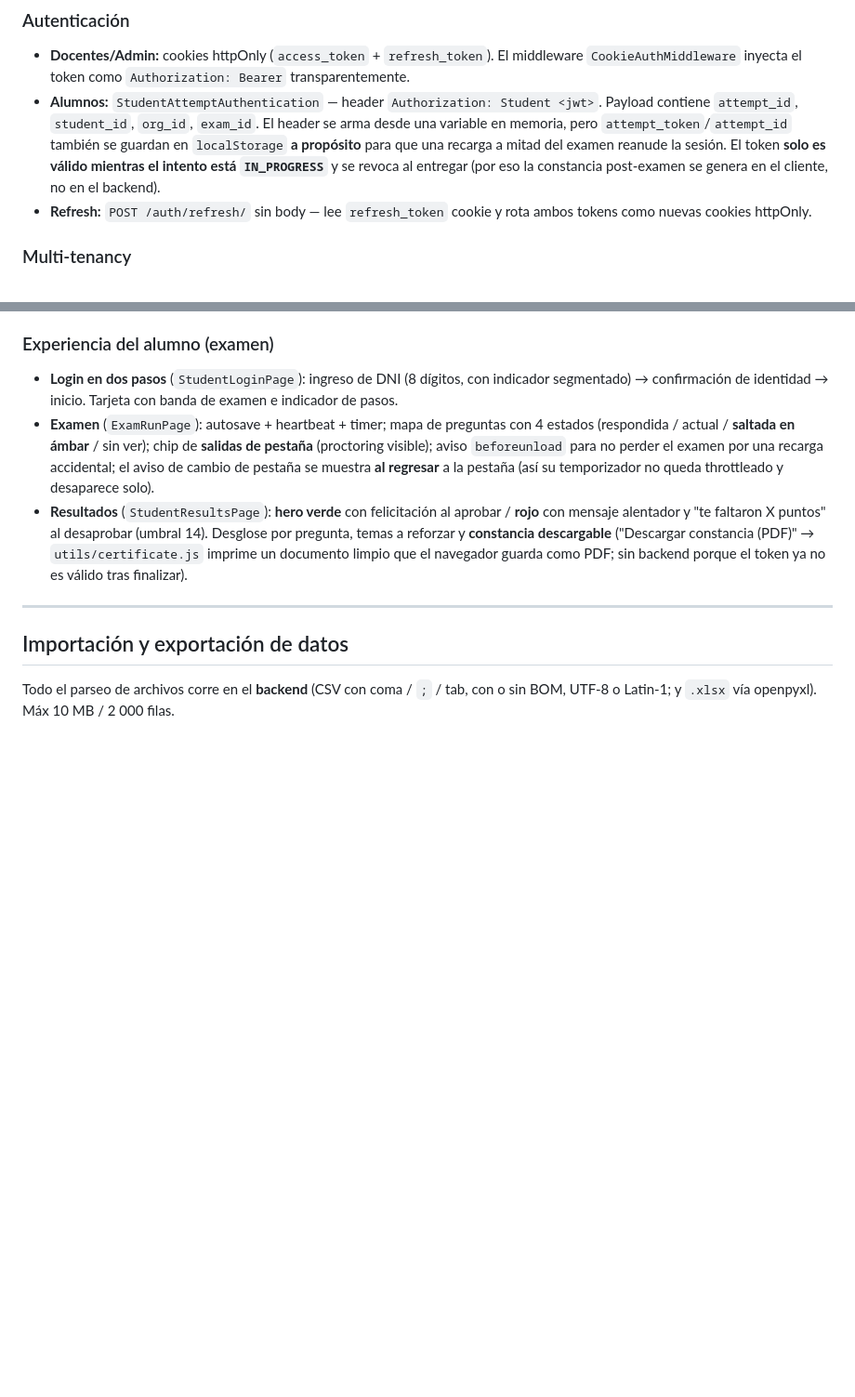
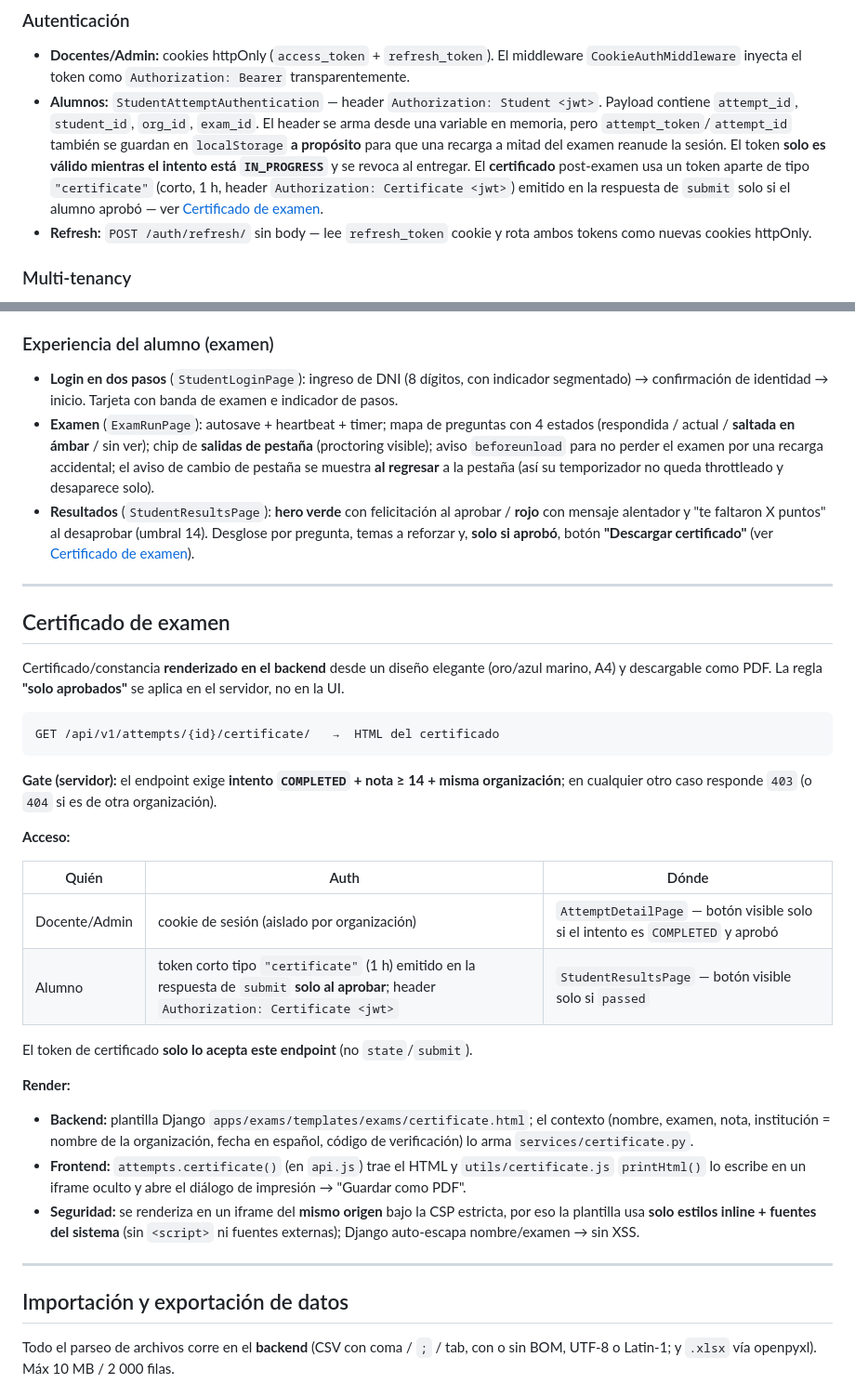
Before and after one commit to jflores31/edutest_pro, a Markdown page: README.md, 2 parts joined by grey strips. Shown at 93% size. Rendered like a GitHub page; blank space fills up the shorter version.

Commit message:
docs(certificate): documentar el certificado de examen en el README
Nueva sección "Certificado de examen" (endpoint, gate solo-aprobados en el
servidor, acceso profesor/alumno, render backend + impresión cliente, seguridad).
Corrige las notas de autenticación y de resultados del alumno que aún decían que
la constancia era client-side.

Co-Authored-By: Claude Opus 4.8 <noreply@anthropic.com>

````diff
--- a/README.md
+++ b/README.md
@@ -114,7 +114,7 @@ Organization (tenant raíz)
 ### Autenticación
 
 - **Docentes/Admin:** cookies httpOnly (`access_token` + `refresh_token`). El middleware `CookieAuthMiddleware` inyecta el token como `Authorization: Bearer` transparentemente.
-- **Alumnos:** `StudentAttemptAuthentication` — header `Authorization: Student <jwt>`. Payload contiene `attempt_id`, `student_id`, `org_id`, `exam_id`. El header se arma desde una variable en memoria, pero `attempt_token`/`attempt_id` también se guardan en `localStorage` **a propósito** para que una recarga a mitad del examen reanude la sesión. El token **solo es válido mientras el intento está `IN_PROGRESS`** y se revoca al entregar (por eso la constancia post-examen se genera en el cliente, no en el backend).
+- **Alumnos:** `StudentAttemptAuthentication` — header `Authorization: Student <jwt>`. Payload contiene `attempt_id`, `student_id`, `org_id`, `exam_id`. El header se arma desde una variable en memoria, pero `attempt_token`/`attempt_id` también se guardan en `localStorage` **a propósito** para que una recarga a mitad del examen reanude la sesión. El token **solo es válido mientras el intento está `IN_PROGRESS`** y se revoca al entregar. El **certificado** post-examen usa un token aparte de tipo `"certificate"` (corto, 1 h, header `Authorization: Certificate <jwt>`) emitido en la respuesta de `submit` solo si el alumno aprobó — ver [Certificado de examen](#certificado-de-examen).
 - **Refresh:** `POST /auth/refresh/` sin body — lee `refresh_token` cookie y rota ambos tokens como nuevas cookies httpOnly.
 
 ### Multi-tenancy
@@ -243,9 +243,42 @@ Las preferencias de email se gestionan en `GET/PATCH /api/v1/auth/me/notificatio
   y desaparece solo).
 - **Resultados** (`StudentResultsPage`): **hero verde** con felicitación al aprobar / **rojo** con
   mensaje alentador y "te faltaron X puntos" al desaprobar (umbral 14). Desglose por pregunta, temas
-  a reforzar y **constancia descargable** ("Descargar constancia (PDF)" → `utils/certificate.js`
-  imprime un documento limpio que el navegador guarda como PDF; sin backend porque el token ya no es
-  válido tras finalizar).
+  a reforzar y, **solo si aprobó**, botón **"Descargar certificado"** (ver
+  [Certificado de examen](#certificado-de-examen)).
+
+---
+
+## Certificado de examen
+
+Certificado/constancia **renderizado en el backend** desde un diseño elegante (oro/azul marino,
+A4) y descargable como PDF. La regla **"solo aprobados"** se aplica en el servidor, no en la UI.
+
+```
+GET /api/v1/attempts/{id}/certificate/   →  HTML del certificado
+```
+
+**Gate (servidor):** el endpoint exige **intento `COMPLETED` + nota ≥ 14 + misma organización**;
+en cualquier otro caso responde `403` (o `404` si es de otra organización).
+
+**Acceso:**
+
+| Quién | Auth | Dónde |
+|---|---|---|
+| Docente/Admin | cookie de sesión (aislado por organización) | `AttemptDetailPage` — botón visible solo si el intento es `COMPLETED` y aprobó |
+| Alumno | token corto tipo `"certificate"` (1 h) emitido en la respuesta de `submit` **solo al aprobar**; header `Authorization: Certificate <jwt>` | `StudentResultsPage` — botón visible solo si `passed` |
+
+El token de certificado **solo lo acepta este endpoint** (no `state`/`submit`).
+
+**Render:**
+
+- **Backend:** plantilla Django `apps/exams/templates/exams/certificate.html`; el contexto
+  (nombre, examen, nota, institución = nombre de la organización, fecha en español, código de
+  verificación) lo arma `services/certificate.py`.
+- **Frontend:** `attempts.certificate()` (en `api.js`) trae el HTML y `utils/certificate.js`
+  `printHtml()` lo escribe en un iframe oculto y abre el diálogo de impresión → "Guardar como PDF".
+- **Seguridad:** se renderiza en un iframe del **mismo origen** bajo la CSP estricta, por eso la
+  plantilla usa **solo estilos inline + fuentes del sistema** (sin `<script>` ni fuentes externas);
+  Django auto-escapa nombre/examen → sin XSS.
 
 ---
 
````
